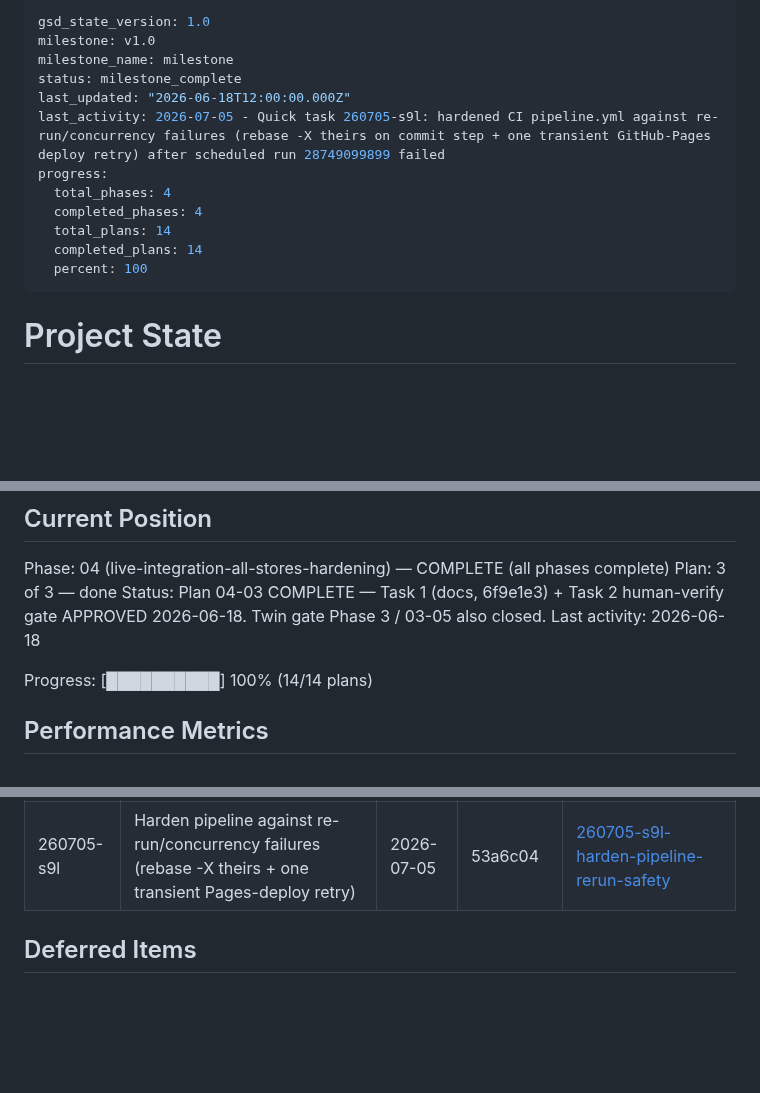
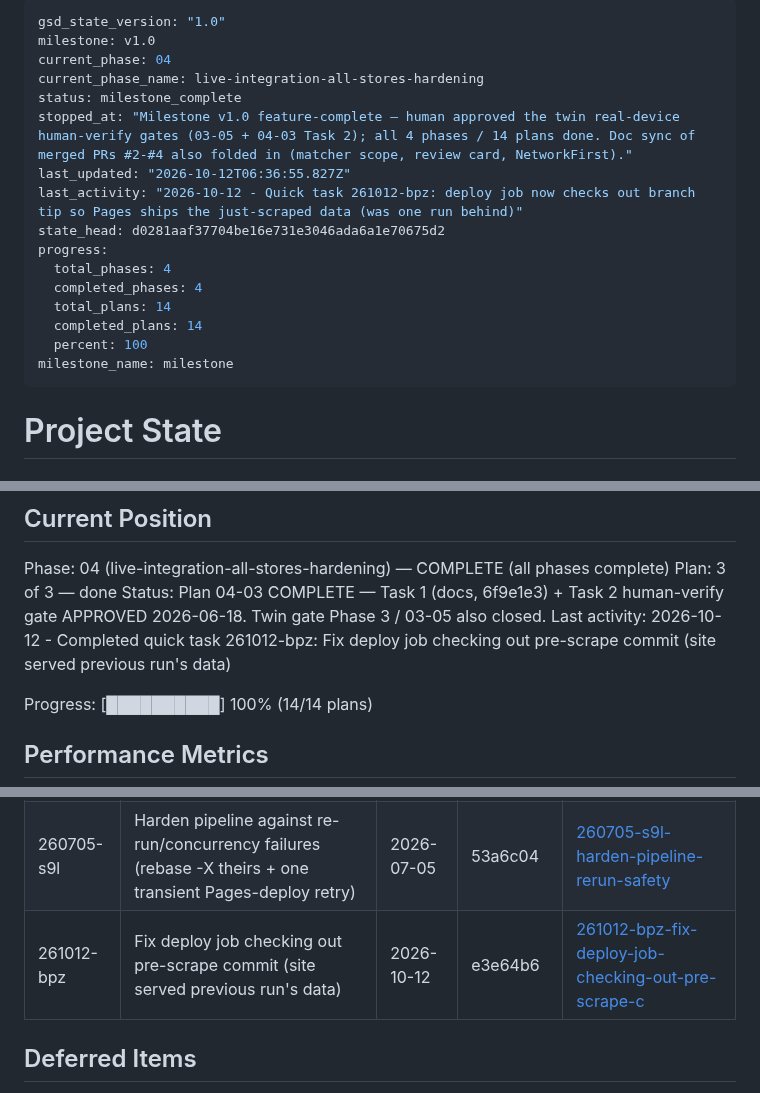
Before and after one commit to Polarfox-code-inc/ColaApp, a Markdown page: .planning/STATE.md, 3 parts joined by grey strips. Rendered like a GitHub page; blank space fills up the shorter version.

Commit message:
docs(quick-261012-bpz): fix deploy job serving previous run's data — plan + summary + STATE
Co-Authored-By: Claude Opus 5.5 <noreply@anthropic.com>

```diff
--- a/.planning/STATE.md
+++ b/.planning/STATE.md
@@ -1,16 +1,20 @@
 ---
-gsd_state_version: 1.0
+gsd_state_version: "1.0"
 milestone: v1.0
-milestone_name: milestone
+current_phase: 04
+current_phase_name: live-integration-all-stores-hardening
 status: milestone_complete
-last_updated: "2026-06-18T12:00:00.000Z"
-last_activity: 2026-07-05 - Quick task 260705-s9l: hardened CI pipeline.yml against re-run/concurrency failures (rebase -X theirs on commit step + one transient GitHub-Pages deploy retry) after scheduled run 28749099899 failed
+stopped_at: "Milestone v1.0 feature-complete — human approved the twin real-device human-verify gates (03-05 + 04-03 Task 2); all 4 phases / 14 plans done. Doc sync of merged PRs #2-#4 also folded in (matcher scope, review card, NetworkFirst)."
+last_updated: "2026-10-12T06:36:55.827Z"
+last_activity: "2026-10-12 - Quick task 261012-bpz: deploy job now checks out branch tip so Pages ships the just-scraped data (was one run behind)"
+state_head: d0281aaf37704be16e731e3046ada6a1e70675d2
 progress:
   total_phases: 4
   completed_phases: 4
   total_plans: 14
   completed_plans: 14
   percent: 100
+milestone_name: milestone
 ---
 
 # Project State
@@ -27,7 +31,7 @@ See: .planning/PROJECT.md (updated 2026-06-15)
 Phase: 04 (live-integration-all-stores-hardening) — COMPLETE (all phases complete)
 Plan: 3 of 3 — done
 Status: Plan 04-03 COMPLETE — Task 1 (docs, 6f9e1e3) + Task 2 human-verify gate APPROVED 2026-06-18. Twin gate Phase 3 / 03-05 also closed.
-Last activity: 2026-06-18
+Last activity: 2026-10-12 - Completed quick task 261012-bpz: Fix deploy job checking out pre-scrape commit (site served previous run's data)
 
 Progress: [██████████] 100% (14/14 plans)
 
@@ -116,6 +120,7 @@ None yet.
 | 260618-q81 | Clean placeholder history data + show offer duration as a price line over the valid week | 2026-06-18 | fa9d1b6, 4e1afea | [260618-q81-clean-non-real-placeholder-data-graph-ol](./quick/260618-q81-clean-non-real-placeholder-data-graph-ol/) |
 | 260618-qze | Fix scraper.run Case D/G: seed prior state from mocks, not live scraped data (drift-proof) | 2026-06-18 | 1dcc19a | [260618-qze-fix-scraper-run-test-mjs-case-d-and-hard](./quick/260618-qze-fix-scraper-run-test-mjs-case-d-and-hard/) |
 | 260705-s9l | Harden pipeline against re-run/concurrency failures (rebase -X theirs + one transient Pages-deploy retry) | 2026-07-05 | 53a6c04 | [260705-s9l-harden-pipeline-rerun-safety](./quick/260705-s9l-harden-pipeline-rerun-safety/) |
+| 261012-bpz | Fix deploy job checking out pre-scrape commit (site served previous run's data) | 2026-10-12 | e3e64b6 | [261012-bpz-fix-deploy-job-checking-out-pre-scrape-c](./quick/261012-bpz-fix-deploy-job-checking-out-pre-scrape-c/) |
 
 ## Deferred Items
 
```
Also changed, not shown: 2 other files.
